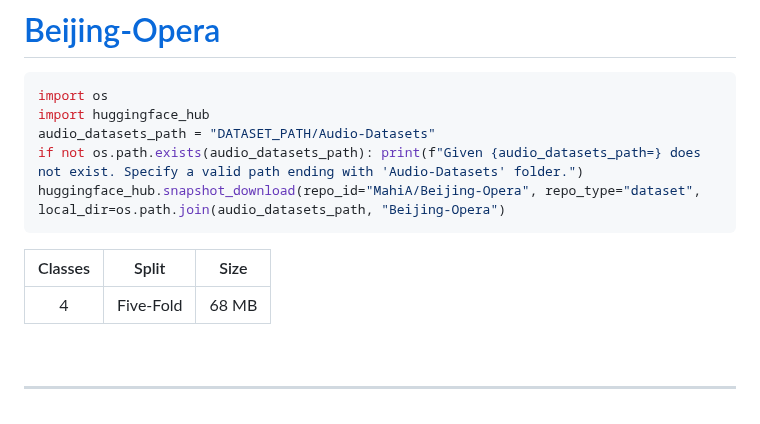
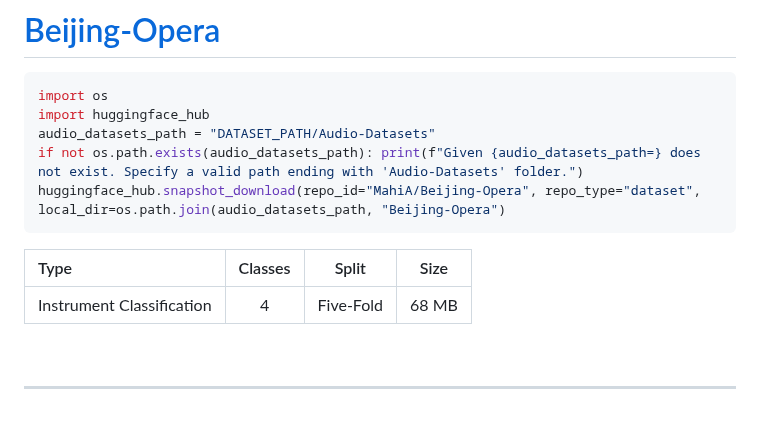
Before and after one commit to asif-hanif/palm, a Markdown page: DATASETS.md, the part around the change. Rendered like a GitHub page.

````diff
--- a/DATASETS.md
+++ b/DATASETS.md
@@ -79,9 +79,9 @@ audio_datasets_path = "DATASET_PATH/Audio-Datasets"
 if not os.path.exists(audio_datasets_path): print(f"Given {audio_datasets_path=} does not exist. Specify a valid path ending with 'Audio-Datasets' folder.")
 huggingface_hub.snapshot_download(repo_id="MahiA/Beijing-Opera", repo_type="dataset", local_dir=os.path.join(audio_datasets_path, "Beijing-Opera")
 ```
-| Classes | Split | Size |
-|:--: |:--: | :--: |
-| 4 | Five-Fold | 68 MB |
+|Type | Classes | Split | Size |
+|:-- |:--: |:--: | :--: |
+| Instrument Classification | 4 | Five-Fold | 68 MB |
 
 <br>
 <hr>
````
